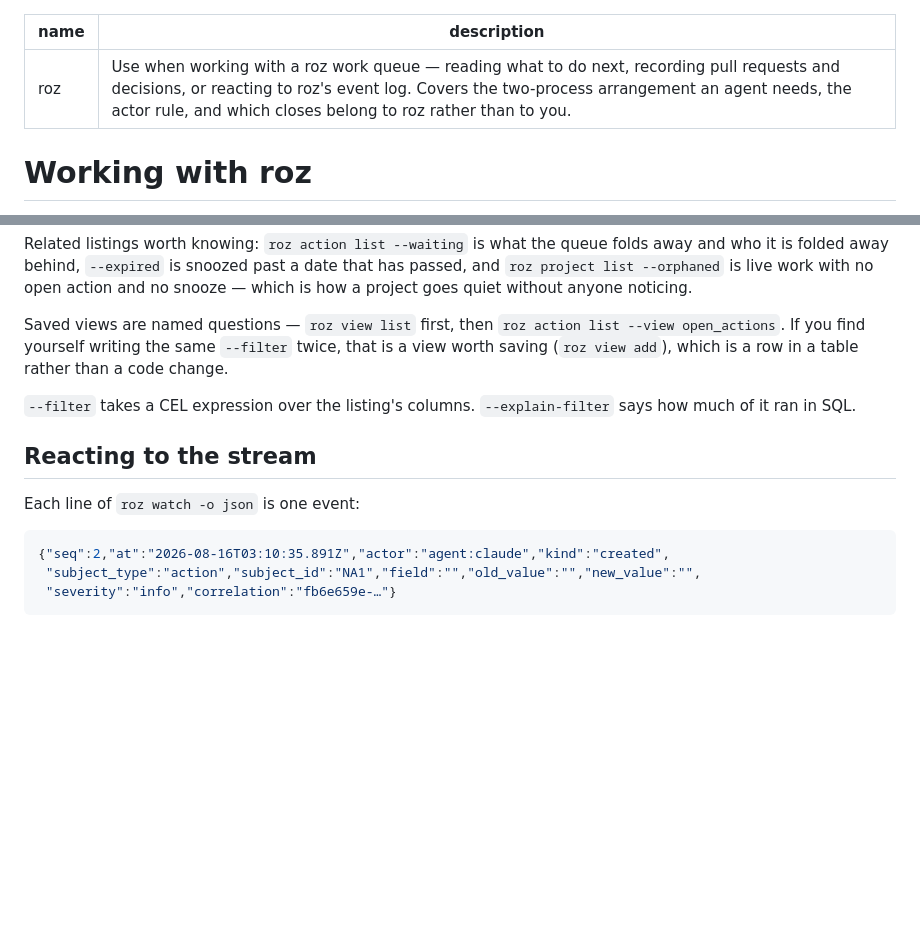
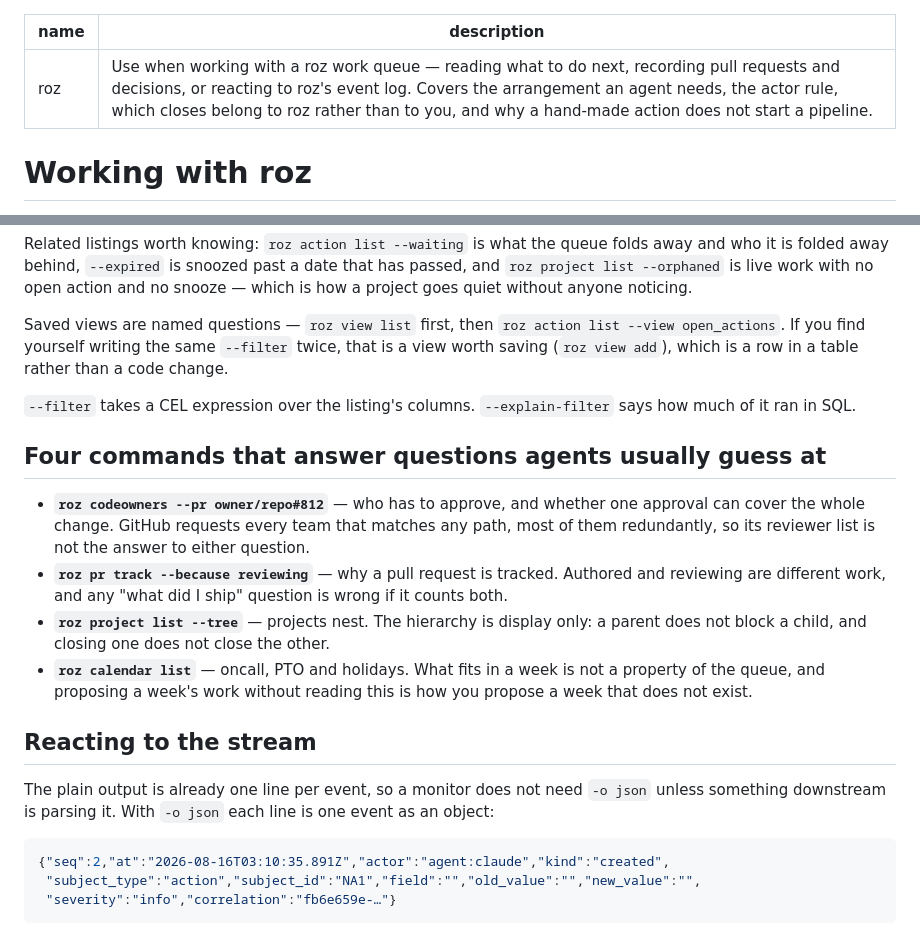
Before and after one commit to scottlaird/roz, a Markdown page: skills/roz/SKILL.md, 2 parts joined by grey strips. Rendered like a GitHub page; blank space fills up the shorter version.

````diff
--- a/skills/roz/SKILL.md
+++ b/skills/roz/SKILL.md
@@ -1,6 +1,6 @@
 ---
 name: roz
-description: Use when working with a roz work queue — reading what to do next, recording pull requests and decisions, or reacting to roz's event log. Covers the two-process arrangement an agent needs, the actor rule, and which closes belong to roz rather than to you.
+description: Use when working with a roz work queue — reading what to do next, recording pull requests and decisions, or reacting to roz's event log. Covers the arrangement an agent needs, the actor rule, which closes belong to roz rather than to you, and why a hand-made action does not start a pipeline.
 ---
 
 # Working with roz
@@ -150,9 +194,26 @@ in a table rather than a code change.
 `--filter` takes a CEL expression over the listing's columns. `--explain-filter`
 says how much of it ran in SQL.
 
+## Four commands that answer questions agents usually guess at
+
+- **`roz codeowners --pr owner/repo#812`** — who has to approve, and whether one
+  approval can cover the whole change. GitHub requests every team that matches
+  any path, most of them redundantly, so its reviewer list is not the answer to
+  either question.
+- **`roz pr track --because reviewing`** — why a pull request is tracked.
+  Authored and reviewing are different work, and any "what did I ship" question
+  is wrong if it counts both.
+- **`roz project list --tree`** — projects nest. The hierarchy is display only:
+  a parent does not block a child, and closing one does not close the other.
+- **`roz calendar list`** — oncall, PTO and holidays. What fits in a week is not
+  a property of the queue, and proposing a week's work without reading this is
+  how you propose a week that does not exist.
+
 ## Reacting to the stream
 
-Each line of `roz watch -o json` is one event:
+The plain output is already one line per event, so a monitor does not need
+`-o json` unless something downstream is parsing it. With `-o json` each line is
+one event as an object:
 
 ```json
 {"seq":2,"at":"2026-08-16T03:10:35.891Z","actor":"agent:claude","kind":"created",
````
Also changed, not shown: other parts of skills/roz/SKILL.md (+64 -20 lines).
